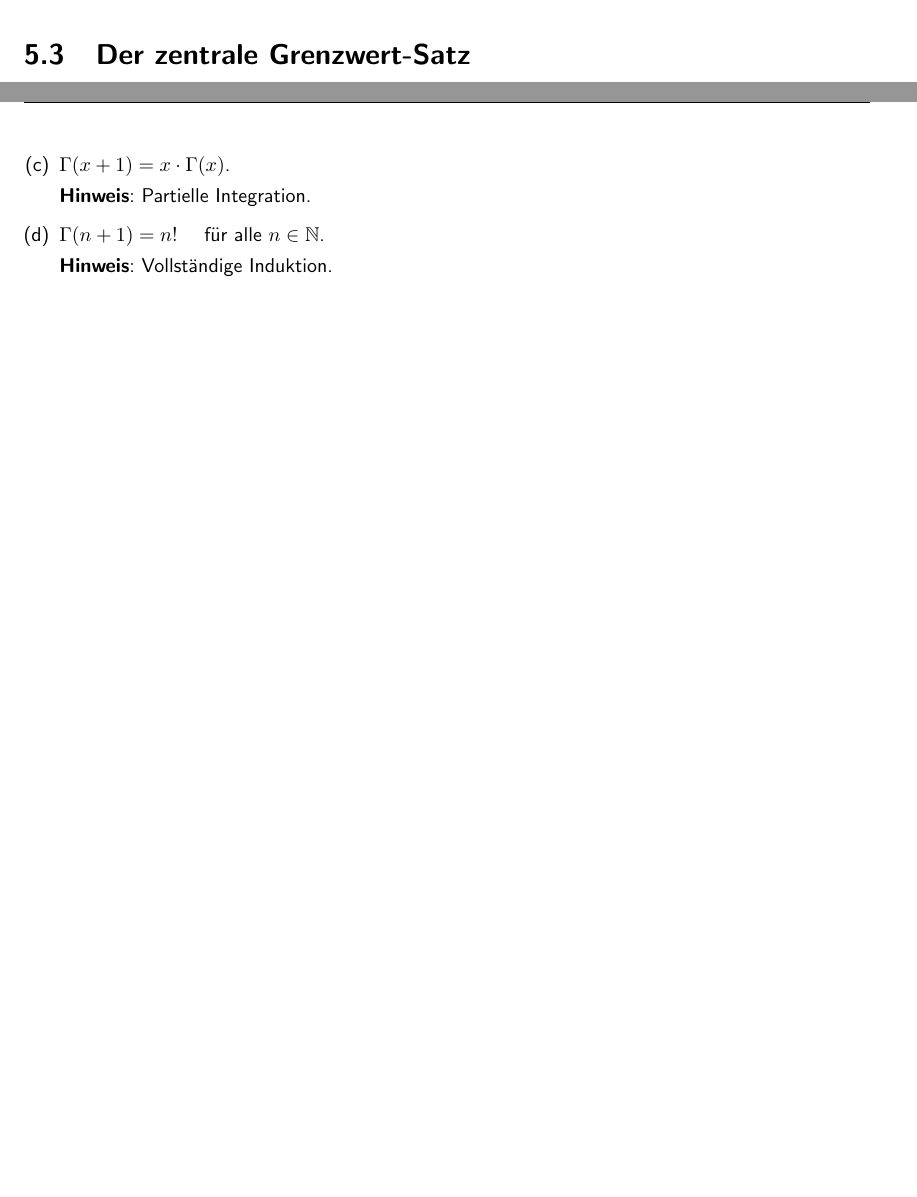
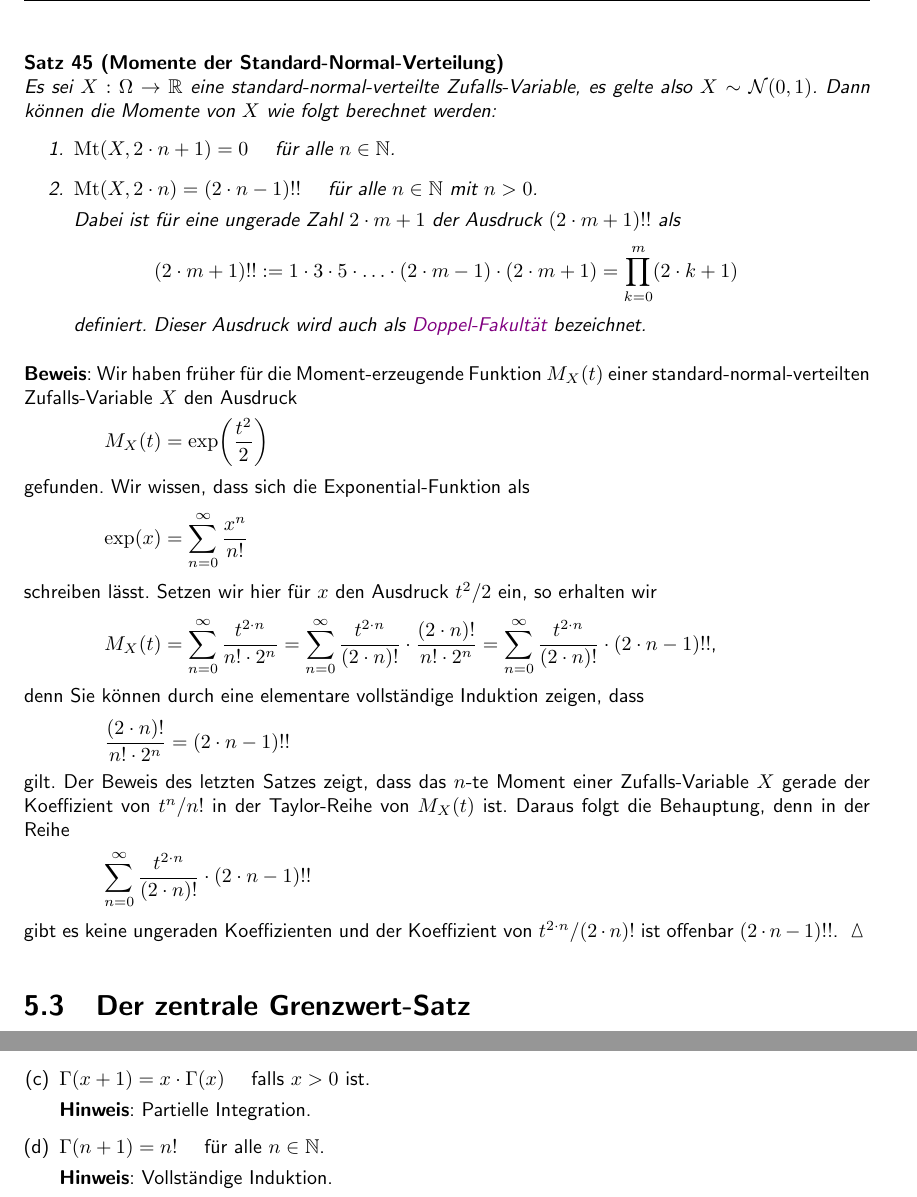
Before and after one commit to karlstroetmann/Statistik, a LaTeX document (Skript/statistik.tex, which reads Skript/stetig.tex): two parts of pages 91 and 96 of 113 before the commit and two parts of pages 91 and 96 of 114 after it, joined at a grey line, cut at the place of the change, the shorter picture padded with empty space. Compiled offline with pdfLaTeX; the source files are stored in an older character set and shown here as Unicode.

Commit message:
moments of standard normal distribution

```diff
--- a/Skript/stetig.tex
+++ b/Skript/stetig.tex
@@ -896,6 +896,60 @@ genauer es gilt:
       \exercise
       Beweisen Sie diese Formel.
 \end{enumerate}
+\pagebreak
+
+\begin{Satz}[Momente der Standard-Normal-Verteilung] \hspace*{\fill} \linebreak
+  Es sei $X:\Omega \rightarrow \mathbb{R}$ eine standard-normal-verteilte Zufalls-Variable, es gelte also
+  $X\sim\mathcal{N}(0,1)$.  Dann können die Momente von $X$ wie folgt berechnet werden:
+  \begin{enumerate}
+   \item $\mathrm{Mt}(X,2\cdot n + 1) = 0$ \quad für alle $n\in\mathbb{N}$.
+   \item $\mathrm{Mt}(X,2\cdot n) = (2\cdot n-1)!!$ \quad für alle $n\in\mathbb{N}$ mit $n > 0$.
+
+         Dabei ist für eine ungerade Zahl $2 \cdot m + 1$ der Ausdruck $(2\cdot m+1)!!$ als
+         \\[0.2cm]
+         \hspace*{1.3cm}
+         $\ds (2\cdot m + 1)!! := 1 \cdot 3 \cdot 5 \cdot {\dots} \cdot (2\cdot m - 1) \cdot (2\cdot m + 1)
+                                = \prod\limits_{k=0}^m (2 \cdot k + 1)
+         $
+         \\[0.2cm]
+         definiert.  Dieser Ausdruck wird auch als \href{https://en.wikipedia.org/wiki/Double_factorial}{Doppel-Fakultät} bezeichnet.
+ \end{enumerate}
+\end{Satz}
+
+\proof
+Wir haben früher für die Moment-erzeugende Funktion $M_X(t)$ einer standard-normal-verteilten Zufalls-Variable
+$X$ den Ausdruck
+\\[0.2cm]
+\hspace*{1.3cm}
+$\ds M_X(t) = \exp\biggl(\frac{t^2}{2}\biggr)$
+\\[0.2cm]
+gefunden.  Wir wissen, dass sich die Exponential-Funktion als
+\\[0.2cm]
+\hspace*{1.3cm}
+$\ds\exp(x) = \sum\limits_{n=0}^\infty \frac{x^n}{n!}$
+\\[0.2cm]
+schreiben lässt.  Setzen wir hier für $x$ den Ausdruck $t^2/2$ ein, so erhalten wir
+\\[0.2cm]
+\hspace*{1.3cm}
+$\ds M_X(t) = \sum\limits_{n=0}^\infty \frac{t^{2\cdot n}}{n! \cdot 2^n}
+            = \sum\limits_{n=0}^\infty \frac{t^{2\cdot n}}{(2\cdot n)!} \cdot \frac{(2\cdot n)!}{n! \cdot 2^n}
+            = \sum\limits_{n=0}^\infty \frac{t^{2\cdot n}}{(2\cdot n)!} \cdot (2\cdot n - 1)!!
+$,
+\\[0.2cm]
+denn Sie können durch eine elementare vollständige Induktion zeigen, dass
+\\[0.2cm]
+\hspace*{1.3cm}
+$\ds \frac{(2\cdot n)!}{n! \cdot 2^n} =  (2\cdot n - 1)!!$
+\\[0.2cm]
+gilt.  Der Beweis des letzten Satzes zeigt, dass das $n$-te Moment einer Zufalls-Variable $X$ gerade der
+Koeffizient von $t^n/n!$ in der Taylor-Reihe von $M_X(t)$ ist.  Daraus folgt die Behauptung, denn in der Reihe
+\\[0.2cm]
+\hspace*{1.3cm}
+$\ds \sum\limits_{n=0}^\infty \frac{t^{2\cdot n}}{(2\cdot n)!} \cdot (2\cdot n - 1)!! $
+\\[0.2cm]
+gibt es keine ungeraden Koeffizienten und der Koeffizient von $t^{2\cdot n}/(2\cdot n)!$ ist
+offenbar $(2\cdot n - 1)!!$.
+\qed
 
 \section{Der zentrale Grenzwert-Satz}
 Wir kommen nun zu dem wichtigsten Ergebnis der Wahrscheinlichkeits-Rechnung.
@@ -1215,7 +1269,7 @@ Weisen Sie die folgenden Eigenschaften der Gamma-Funktion nach:
       \hspace*{1.3cm} $\ds \int_0^\infty \exp\left(-\frac{1}{2}\cdot t^2\right)\, \dx t$
       \\[0.2cm]
       zurück.
-\item $\Gamma(x + 1) = x \cdot \Gamma(x)$.
+\item $\Gamma(x + 1) = x \cdot \Gamma(x)$ \quad falls $x > 0$ ist.
 
       \textbf{Hinweis}: Partielle Integration.
 \item $\Gamma(n+1) = n!$ \quad für alle $n\in\mathbb{N}$.
```
Also changed, not shown: Skript/statistik.pdf, Skript/stetig.tex (3 more changed lines).
